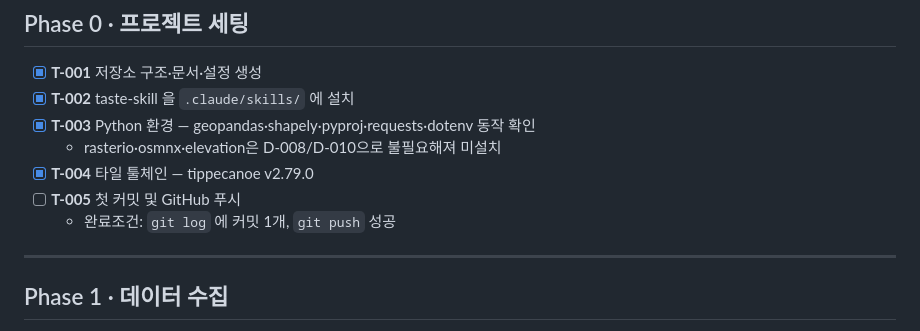
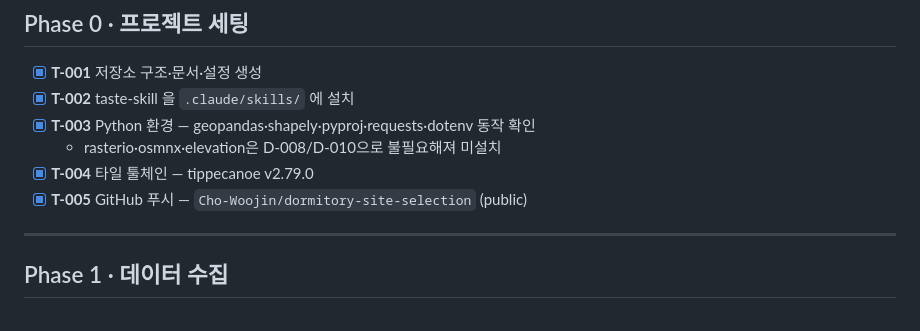
Before and after one commit to Cho-Woojin/dormitory-site-selection, a Markdown page: docs/ROADMAP.md, the part around the change. Rendered like a GitHub page.

Commit message:
T-005 완료 표시
Co-Authored-By: Claude Opus 5 <noreply@anthropic.com>

```diff
--- a/docs/ROADMAP.md
+++ b/docs/ROADMAP.md
@@ -14,8 +14,7 @@
 - [x] **T-003** Python 환경 — geopandas·shapely·pyproj·requests·dotenv 동작 확인
   - rasterio·osmnx·elevation은 D-008/D-010으로 불필요해져 미설치
 - [x] **T-004** 타일 툴체인 — tippecanoe v2.79.0
-- [ ] **T-005** 첫 커밋 및 GitHub 푸시
-  - 완료조건: `git log` 에 커밋 1개, `git push` 성공
+- [x] **T-005** GitHub 푸시 — `Cho-Woojin/dormitory-site-selection` (public)
 
 ---
 
```
